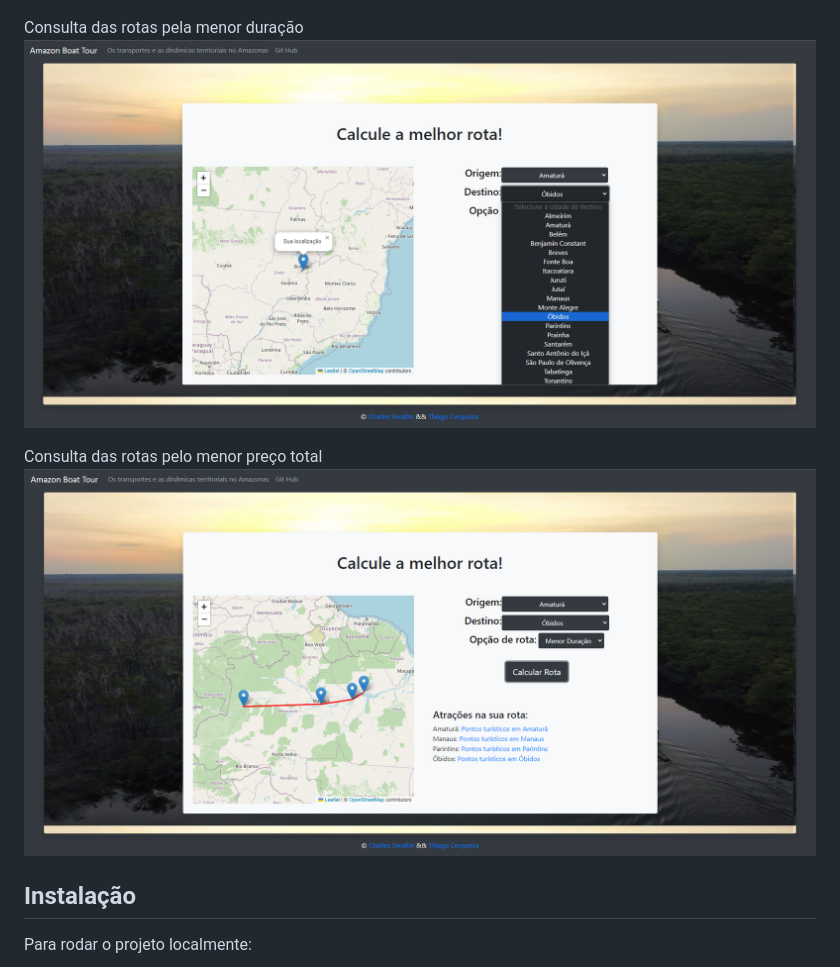
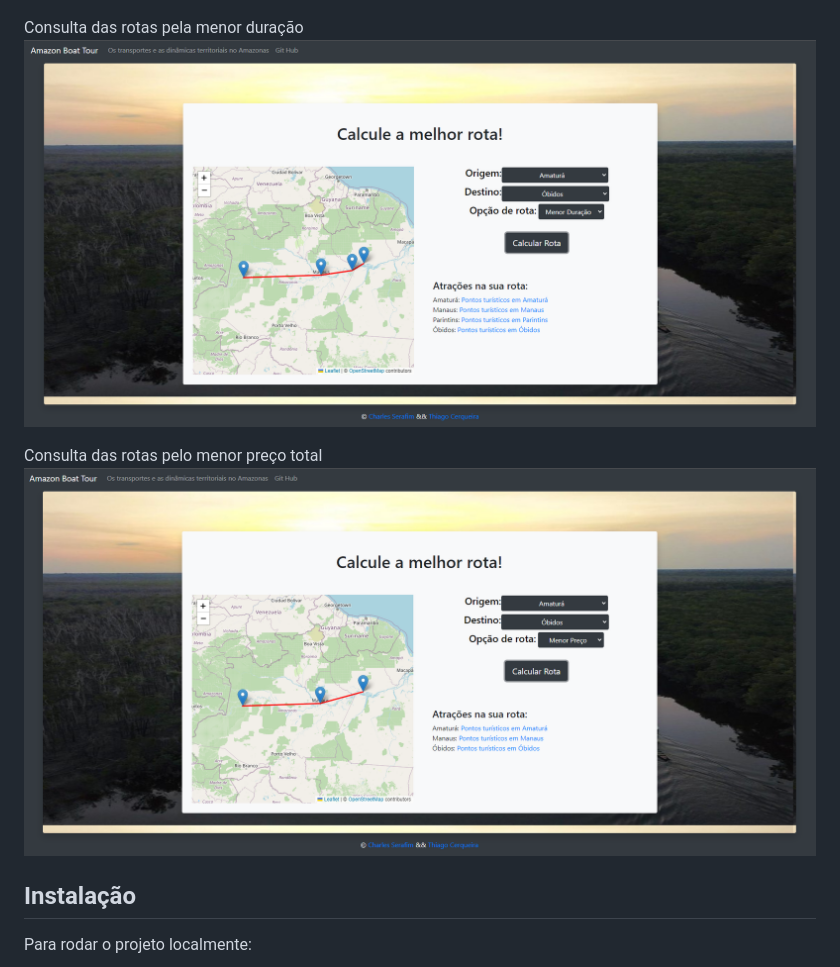
Before and after one commit to charles-serafim/Grafos2_Amazon-Boat-Tour, a Markdown page: README.md, the part around the change. GitHub-like rendering; pictures changed too: image.png (added).

Commit message:
Alterando imagens

```diff
--- a/README.md
+++ b/README.md
@@ -30,10 +30,10 @@ Página inicial
 ![Alt text](image-3.png)
 
 Consulta das rotas pela menor duração
-![Alt text](image-4.png)
+![Alt text](image-5.png)
 
 Consulta das rotas pelo menor preço total
-![Alt text](image-5.png)
+![Alt text](image.png)
 
 
 ## Instalação
```
